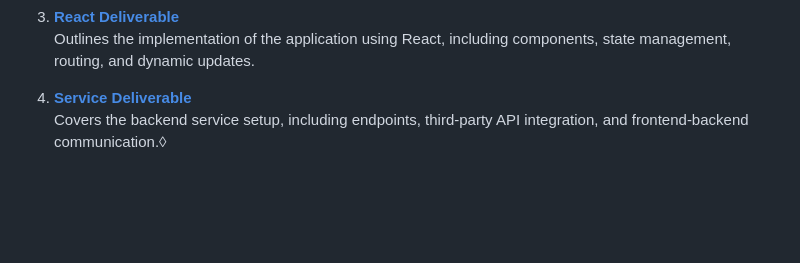
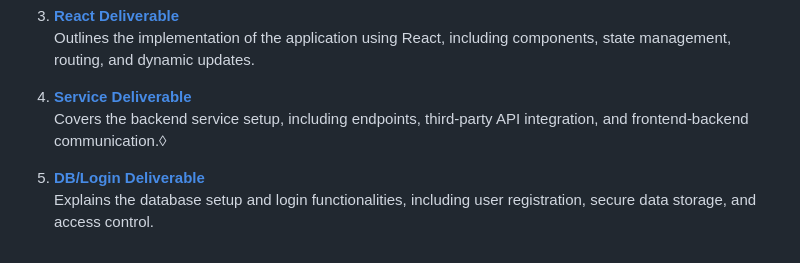
Before and after one commit to moneersh/startup, a Markdown page: README.md, the part around the change. Rendered like a GitHub page; blank space fills up the shorter version.

Commit message:
Add DB/Login Deliverable for database setup and login functionalities

```diff
--- a/README.md
+++ b/README.md
@@ -90,3 +90,5 @@ Below are rough sketches of the application's layout:<br>
    Outlines the implementation of the application using React, including components, state management, routing, and dynamic updates.
 4. **[Service Deliverable](assets/Deliverables/Service_Deliverable.md)**
    Covers the backend service setup, including endpoints, third-party API integration, and frontend-backend communication.◊
+5. **[DB/Login Deliverable](assets/Deliverables/DB_Login_Deliverable.md)**
+   Explains the database setup and login functionalities, including user registration, secure data storage, and access control.
```
Also changed, not shown: assets/Deliverables/DB_Login_Deliverable.md (added, +18 -0 lines).
